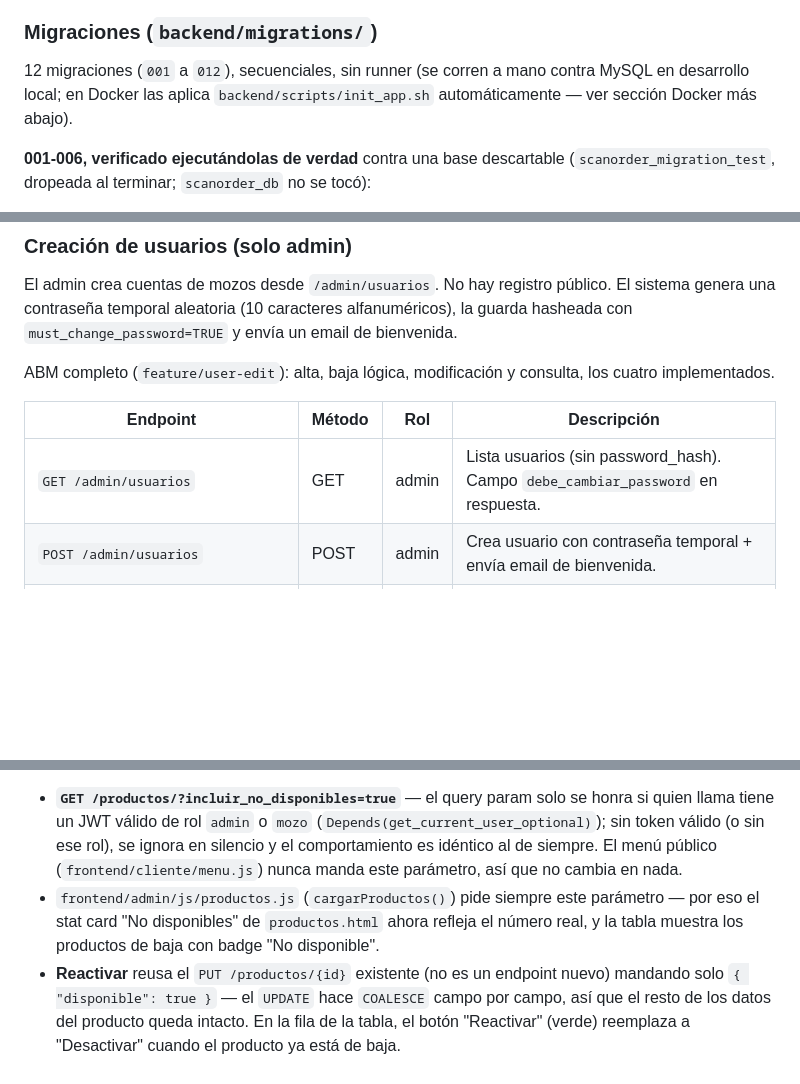
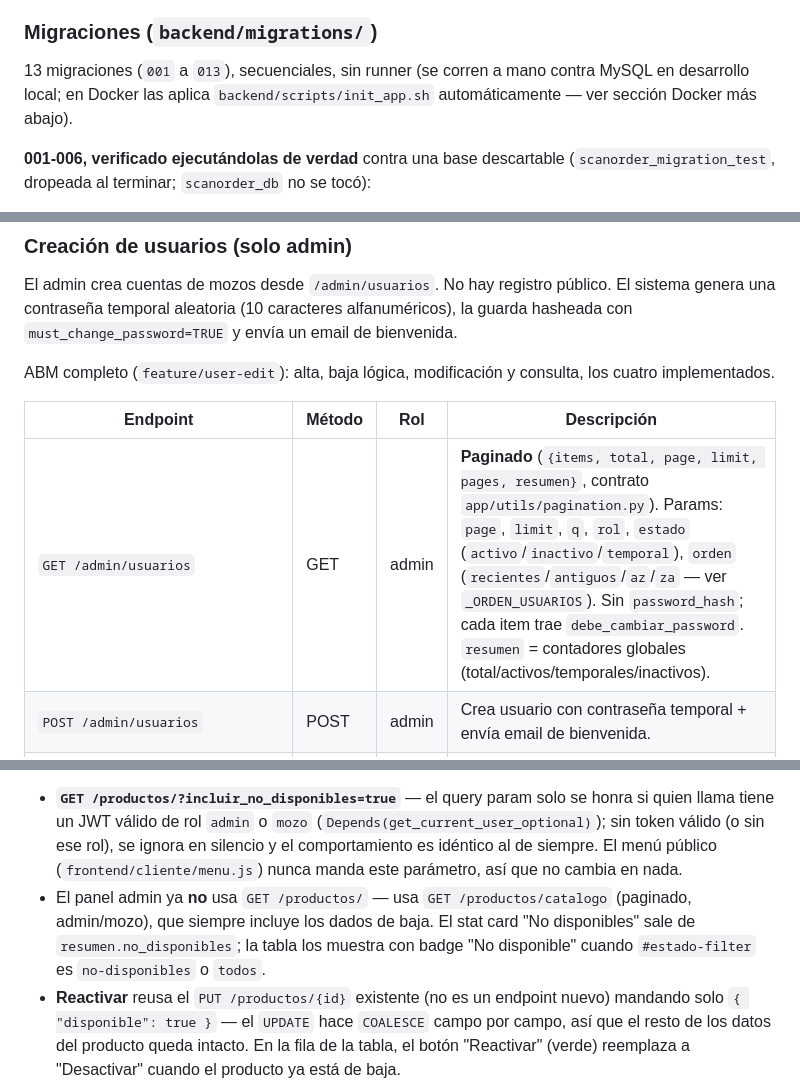
Before and after one commit to lulufig/scanorder, a Markdown page: CLAUDE.md, 3 parts joined by grey strips. Drawn GitHub-style; blank space fills up the shorter version.

Commit message:
docs: CLAUDE.md al dia con la paginacion (13 migraciones, endpoints, paginador)
Co-Authored-By: Claude Sonnet 5 <noreply@anthropic.com>

```diff
--- a/CLAUDE.md
+++ b/CLAUDE.md
@@ -30,7 +30,7 @@ No hay paso de build para el frontend: son archivos estáticos en `frontend/` qu
 
 ### Migraciones (`backend/migrations/`)
 
-12 migraciones (`001` a `012`), secuenciales, sin runner (se corren a mano contra MySQL en desarrollo local; en Docker las aplica `backend/scripts/init_app.sh` automáticamente — ver sección Docker más abajo).
+13 migraciones (`001` a `013`), secuenciales, sin runner (se corren a mano contra MySQL en desarrollo local; en Docker las aplica `backend/scripts/init_app.sh` automáticamente — ver sección Docker más abajo).
 
 **001-006, verificado ejecutándolas de verdad** contra una base descartable (`scanorder_migration_test`, dropeada al terminar; `scanorder_db` no se tocó):
 
@@ -109,7 +109,7 @@ ABM completo (`feature/user-edit`): alta, baja lógica, modificación y consulta
 
 | Endpoint | Método | Rol | Descripción |
 |---|---|---|---|
-| `GET /admin/usuarios` | GET | admin | Lista usuarios (sin password_hash). Campo `debe_cambiar_password` en respuesta. |
+| `GET /admin/usuarios` | GET | admin | **Paginado** (`{items, total, page, limit, pages, resumen}`, contrato `app/utils/pagination.py`). Params: `page`, `limit`, `q`, `rol`, `estado` (`activo`/`inactivo`/`temporal`), `orden` (`recientes`/`antiguos`/`az`/`za` — ver `_ORDEN_USUARIOS`). Sin `password_hash`; cada item trae `debe_cambiar_password`. `resumen` = contadores globales (total/activos/temporales/inactivos). |
 | `POST /admin/usuarios` | POST | admin | Crea usuario con contraseña temporal + envía email de bienvenida. |
 | `PUT /admin/usuarios/{id}` | PUT | admin | Modifica `nombre`/`email`/`rol` (todos opcionales, solo actualiza los que vienen en el body). Valida email único (excluyendo al propio usuario) y rol contra `ROLES_VALIDOS`. No permite cambiar el password — eso tiene su propio flujo (`/auth/cambiar-password`, `/auth/reset-password`). |
 | `PATCH /admin/usuarios/{id}/activo` | PATCH | admin | Alterna `activo`/`inactivo` (baja lógica, no hay DELETE físico). |
@@ -453,7 +453,7 @@ En `PATCH /pedidos/{id}/estado` cuando `body.estado == "entregado"`:
 `DELETE /productos/{id}` es baja lógica (`disponible = FALSE`), pero `GET /productos/` por defecto solo devuelve `disponible = TRUE` (así lo necesita el menú público, que también pega contra este mismo endpoint). Sin distinción entre ambos casos, un producto dado de baja desaparecía también del panel admin, sin forma de verlo ni reactivarlo.
 
 - **`GET /productos/?incluir_no_disponibles=true`** — el query param solo se honra si quien llama tiene un JWT válido de rol `admin` o `mozo` (`Depends(get_current_user_optional)`); sin token válido (o sin ese rol), se ignora en silencio y el comportamiento es idéntico al de siempre. El menú público (`frontend/cliente/menu.js`) nunca manda este parámetro, así que no cambia en nada.
-- `frontend/admin/js/productos.js` (`cargarProductos()`) pide siempre este parámetro — por eso el stat card "No disponibles" de `productos.html` ahora refleja el número real, y la tabla muestra los productos de baja con badge "No disponible".
+- El panel admin ya **no** usa `GET /productos/` — usa `GET /productos/catalogo` (paginado, admin/mozo), que siempre incluye los dados de baja. El stat card "No disponibles" sale de `resumen.no_disponibles`; la tabla los muestra con badge "No disponible" cuando `#estado-filter` es `no-disponibles` o `todos`.
 - **Reactivar** reusa el `PUT /productos/{id}` existente (no es un endpoint nuevo) mandando solo `{ "disponible": true }` — el `UPDATE` hace `COALESCE` campo por campo, así que el resto de los datos del producto queda intacto. En la fila de la tabla, el botón "Reactivar" (verde) reemplaza a "Desactivar" cuando el producto ya está de baja.
 - La UI nunca habla de "eliminar": el botón dice **"Desactivar"** y el cartel de confirmación aclara que el producto solo deja de aparecer en el menú y se puede reactivar (mismo modelo que la baja lógica de usuarios). El endpoint sigue siendo `DELETE /productos/{id}` (baja lógica, no borra la fila).
 
```
Also changed, not shown: other parts of CLAUDE.md (+2 -2 lines).
